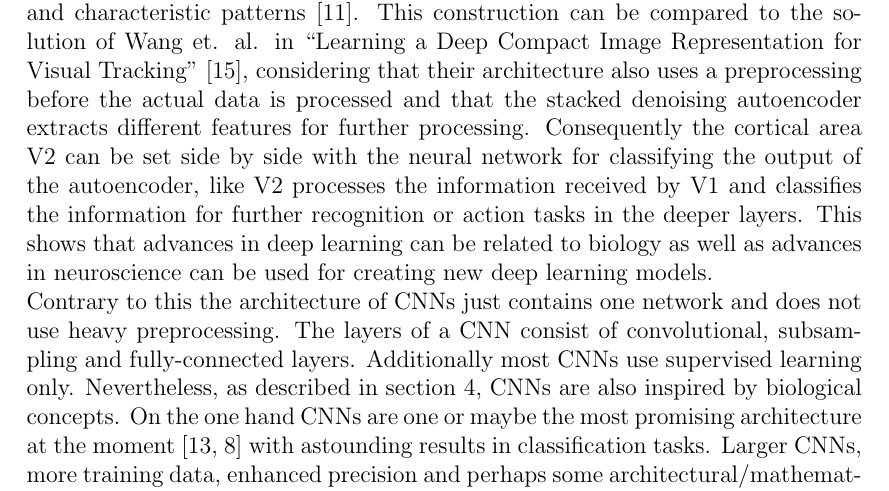
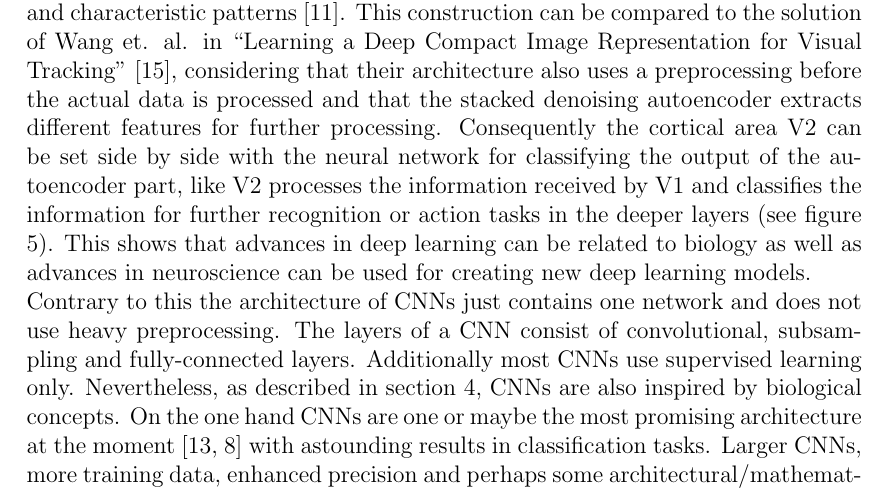
Before and after one commit to Daniel451/Seminar, a LaTeX document (paper/seminarpaper_speck.tex): part of page 14 of 16, cut so that both start at the same text. Compiled offline with pdfLaTeX.

Commit message:
final version1

```diff
--- a/paper/seminarpaper_speck.tex
+++ b/paper/seminarpaper_speck.tex
@@ -444,7 +444,7 @@ In the beginning of 2012 the best top-5 error rate on ImageNet was 16.4\% by \en
 	}
 \end{wrapfigure}
 In many papers \cite{GoogLeNet, DeepNeuralNetworksObjectDetection-Szegedy, ImangeNetClassificationCNN-Krizhevsky, LearningDeepCompactImageTracking-Wang, MultiColumnDeepNeuralNetworksClassification-Ciresan} researchers say improving the computational resources also improves machine learning architectures, because CNNs and other neural network architectures could deliver better results if they would be enlarged (which is not possible with current resources) but this would also require larger training data sets to prevent overfitting since overfitting increases when too complex architectures have too many parameters compared to the amount of available training data. Therefore new concepts, filters and architectures can improve machine learning and should be considered. One possible approach is combining several solutions like Wang et. al.  \cite{LearningDeepCompactImageTracking-Wang} did with implementing a preprocessing step with a particle filter and combine different types of neural networks afterwards.
-In biology (see figure \ref{fig:visual-cortex}) the visual information gathered by the retina is preprocessed in the first cortical area called LGN. Thereafter the information reaches the visual cortex. In the first cortical area V1 several different neurons fulfill specific tasks, like recognizing edges, lines and characteristic patterns \cite{HigherOrderVisualProcessing}. This construction can be compared to the solution of Wang et. al. in \enquote{Learning a Deep Compact Image Representation for Visual Tracking} \cite{LearningDeepCompactImageTracking-Wang}, considering that their architecture also uses a preprocessing before the actual data is processed and that the stacked denoising autoencoder extracts different features for further processing. Consequently the cortical area V2 can be set side by side with the neural network for classifying the output of the autoencoder, like V2 processes the information received by V1 and classifies the information for further recognition or action tasks in the deeper layers. This shows that advances in deep learning can be related to biology as well as advances in neuroscience can be used for creating new deep learning models.
+In biology (see figure \ref{fig:visual-cortex}) the visual information gathered by the retina is preprocessed in the first cortical area called LGN. Thereafter the information reaches the visual cortex. In the first cortical area V1 several different neurons fulfill specific tasks, like recognizing edges, lines and characteristic patterns \cite{HigherOrderVisualProcessing}. This construction can be compared to the solution of Wang et. al. in \enquote{Learning a Deep Compact Image Representation for Visual Tracking} \cite{LearningDeepCompactImageTracking-Wang}, considering that their architecture also uses a preprocessing before the actual data is processed and that the stacked denoising autoencoder extracts different features for further processing. Consequently the cortical area V2 can be set side by side with the neural network for classifying the output of the autoencoder part, like V2 processes the information received by V1 and classifies the information for further recognition or action tasks in the deeper layers (see figure \ref{fig:visual-cortex}). This shows that advances in deep learning can be related to biology as well as advances in neuroscience can be used for creating new deep learning models.
 \\
 Contrary to this the architecture of CNNs just contains one network and does not use heavy preprocessing. The layers of a CNN consist of convolutional, subsampling and fully-connected layers. Additionally most CNNs use supervised learning only. Nevertheless, as described in section \ref{sec:cnn}, CNNs are also inspired by biological concepts.
 On the one hand CNNs are one or maybe the most promising architecture at the moment \cite{GoogLeNet, ImangeNetClassificationCNN-Krizhevsky} with astounding results in classification tasks. Larger CNNs, more training data, enhanced precision and perhaps some architectural/mathematical improvements are likely to boost their performance even further.
```
Also changed, not shown: paper/seminarpaper_speck.pdf, 2 other files.
